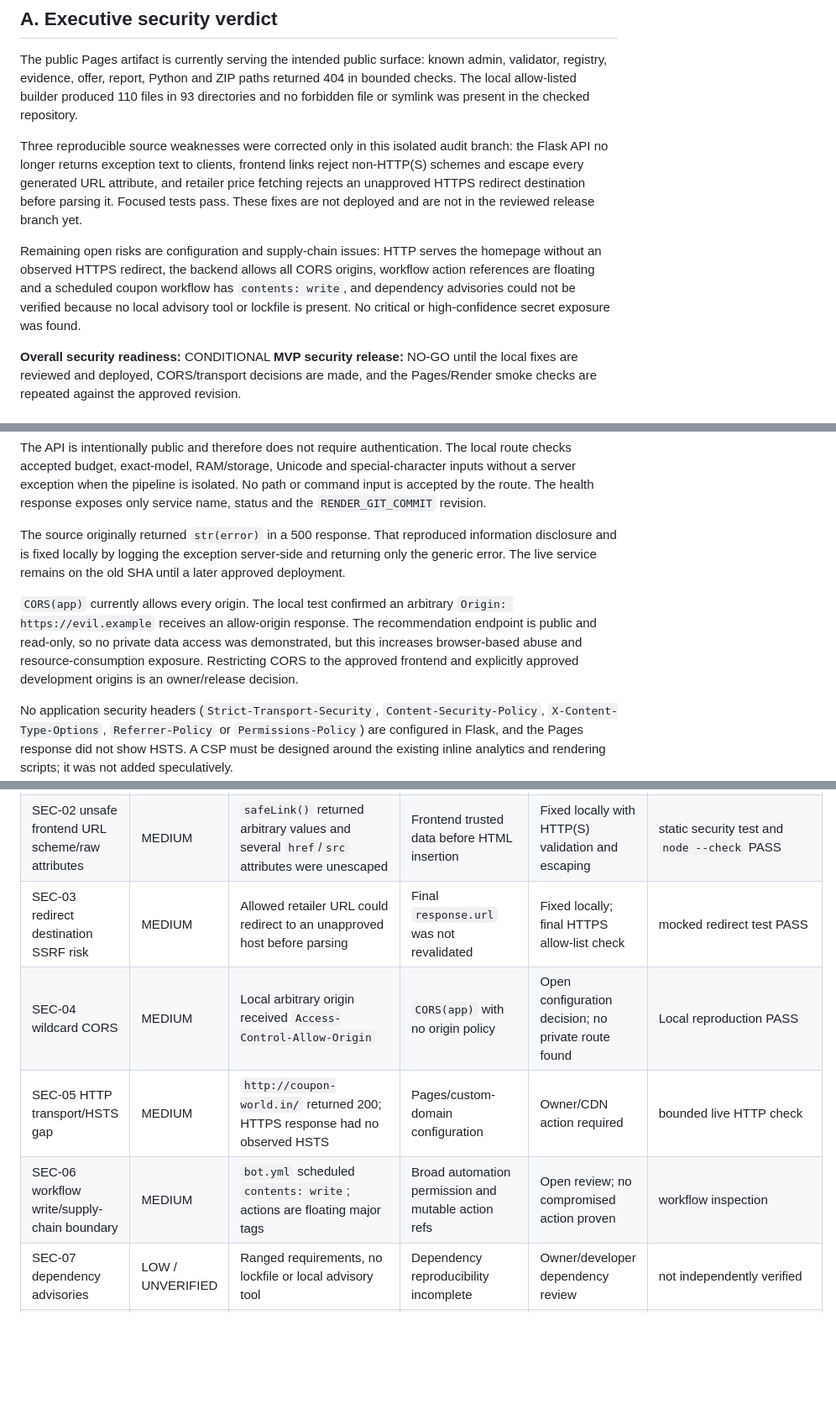
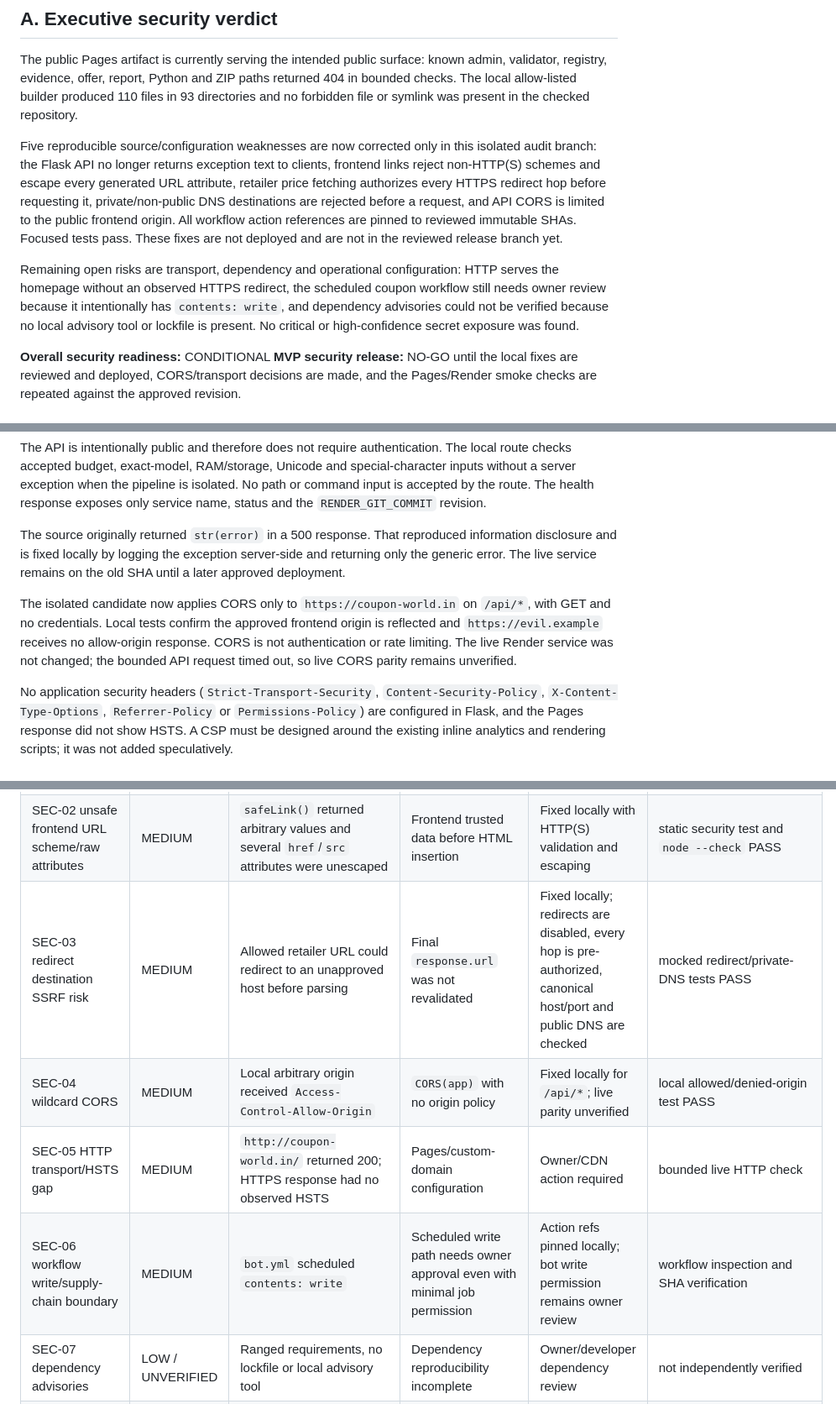
Before and after one commit to gurudas83-code/couponword, a Markdown page: reports/security_audit/SECURITY_AUDIT_FINAL.md, 3 parts joined by grey strips. Shown at 84% size. Rendered like a GitHub page; blank space fills up the shorter version.

```diff
--- a/reports/security_audit/SECURITY_AUDIT_FINAL.md
+++ b/reports/security_audit/SECURITY_AUDIT_FINAL.md
@@ -9,9 +9,9 @@
 
 The public Pages artifact is currently serving the intended public surface: known admin, validator, registry, evidence, offer, report, Python and ZIP paths returned 404 in bounded checks. The local allow-listed builder produced 110 files in 93 directories and no forbidden file or symlink was present in the checked repository.
 
-Three reproducible source weaknesses were corrected only in this isolated audit branch: the Flask API no longer returns exception text to clients, frontend links reject non-HTTP(S) schemes and escape every generated URL attribute, and retailer price fetching rejects an unapproved HTTPS redirect destination before parsing it. Focused tests pass. These fixes are not deployed and are not in the reviewed release branch yet.
+Five reproducible source/configuration weaknesses are now corrected only in this isolated audit branch: the Flask API no longer returns exception text to clients, frontend links reject non-HTTP(S) schemes and escape every generated URL attribute, retailer price fetching authorizes every HTTPS redirect hop before requesting it, private/non-public DNS destinations are rejected before a request, and API CORS is limited to the public frontend origin. All workflow action references are pinned to reviewed immutable SHAs. Focused tests pass. These fixes are not deployed and are not in the reviewed release branch yet.
 
-Remaining open risks are configuration and supply-chain issues: HTTP serves the homepage without an observed HTTPS redirect, the backend allows all CORS origins, workflow action references are floating and a scheduled coupon workflow has `contents: write`, and dependency advisories could not be verified because no local advisory tool or lockfile is present. No critical or high-confidence secret exposure was found.
+Remaining open risks are transport, dependency and operational configuration: HTTP serves the homepage without an observed HTTPS redirect, the scheduled coupon workflow still needs owner review because it intentionally has `contents: write`, and dependency advisories could not be verified because no local advisory tool or lockfile is present. No critical or high-confidence secret exposure was found.
 
 **Overall security readiness:** CONDITIONAL
 **MVP security release:** NO-GO until the local fixes are reviewed and deployed, CORS/transport decisions are made, and the Pages/Render smoke checks are repeated against the approved revision.
@@ -59,7 +59,7 @@ The API is intentionally public and therefore does not require authentication. T
 
 The source originally returned `str(error)` in a 500 response. That reproduced information disclosure and is fixed locally by logging the exception server-side and returning only the generic error. The live service remains on the old SHA until a later approved deployment.
 
-`CORS(app)` currently allows every origin. The local test confirmed an arbitrary `Origin: https://evil.example` receives an allow-origin response. The recommendation endpoint is public and read-only, so no private data access was demonstrated, but this increases browser-based abuse and resource-consumption exposure. Restricting CORS to the approved frontend and explicitly approved development origins is an owner/release decision.
+The isolated candidate now applies CORS only to `https://coupon-world.in` on `/api/*`, with GET and no credentials. Local tests confirm the approved frontend origin is reflected and `https://evil.example` receives no allow-origin response. CORS is not authentication or rate limiting. The live Render service was not changed; the bounded API request timed out, so live CORS parity remains unverified.
 
 No application security headers (`Strict-Transport-Security`, `Content-Security-Policy`, `X-Content-Type-Options`, `Referrer-Policy` or `Permissions-Policy`) are configured in Flask, and the Pages response did not show HSTS. A CSP must be designed around the existing inline analytics and rendering scripts; it was not added speculatively.
 
@@ -85,10 +85,10 @@ Retailer price fetching followed redirects without checking the final destinatio
 |---|---|---|---|---|---|
 | SEC-01 API exception disclosure | MEDIUM | Local forced pipeline exception returned `detail: INTERNAL_TEST_SENTINEL` | `shopping_api.py` serialized `str(error)` | Fixed locally; generic response plus server log | `test_security_audit.py` PASS |
 | SEC-02 unsafe frontend URL scheme/raw attributes | MEDIUM | `safeLink()` returned arbitrary values and several `href`/`src` attributes were unescaped | Frontend trusted data before HTML insertion | Fixed locally with HTTP(S) validation and escaping | static security test and `node --check` PASS |
-| SEC-03 redirect destination SSRF risk | MEDIUM | Allowed retailer URL could redirect to an unapproved host before parsing | Final `response.url` was not revalidated | Fixed locally; final HTTPS allow-list check | mocked redirect test PASS |
-| SEC-04 wildcard CORS | MEDIUM | Local arbitrary origin received `Access-Control-Allow-Origin` | `CORS(app)` with no origin policy | Open configuration decision; no private route found | Local reproduction PASS |
+| SEC-03 redirect destination SSRF risk | MEDIUM | Allowed retailer URL could redirect to an unapproved host before parsing | Final `response.url` was not revalidated | Fixed locally; redirects are disabled, every hop is pre-authorized, canonical host/port and public DNS are checked | mocked redirect/private-DNS tests PASS |
+| SEC-04 wildcard CORS | MEDIUM | Local arbitrary origin received `Access-Control-Allow-Origin` | `CORS(app)` with no origin policy | Fixed locally for `/api/*`; live parity unverified | local allowed/denied-origin test PASS |
 | SEC-05 HTTP transport/HSTS gap | MEDIUM | `http://coupon-world.in/` returned 200; HTTPS response had no observed HSTS | Pages/custom-domain configuration | Owner/CDN action required | bounded live HTTP check |
-| SEC-06 workflow write/supply-chain boundary | MEDIUM | `bot.yml` scheduled `contents: write`; actions are floating major tags | Broad automation permission and mutable action refs | Open review; no compromised action proven | workflow inspection |
+| SEC-06 workflow write/supply-chain boundary | MEDIUM | `bot.yml` scheduled `contents: write` | Scheduled write path needs owner approval even with minimal job permission | Action refs pinned locally; bot write permission remains owner review | workflow inspection and SHA verification |
 | SEC-07 dependency advisories | LOW / UNVERIFIED | Ranged requirements, no lockfile or local advisory tool | Dependency reproducibility incomplete | Owner/developer dependency review | not independently verified |
 | SEC-08 security headers | LOW | No application security-header middleware; CSP/HSTS absent from observed Pages headers | Header policy not defined | Recommend tested header policy; no speculative CSP | source/live header inspection |
 | SEC-09 historical public internal files | CLOSED | Known internal URLs now return 404 | Legacy root artifact was replaced | Closed in current live check; keep regression test | live path matrix and local artifact test |
```
Also changed, not shown: other parts of reports/security_audit/SECURITY_AUDIT_FINAL.md (+15 -14 lines).
